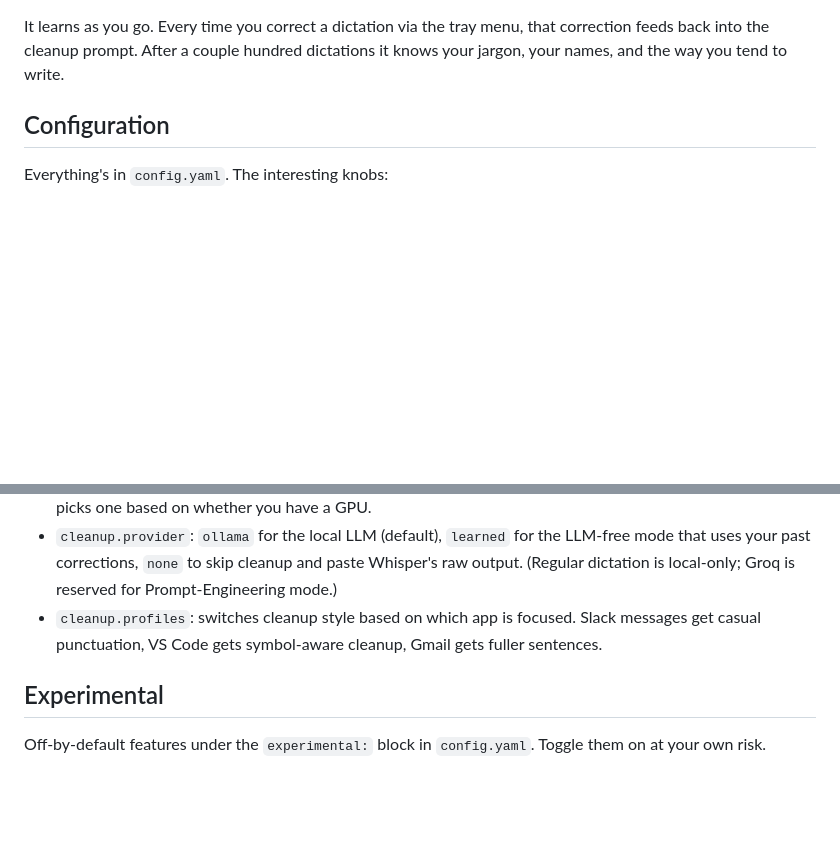
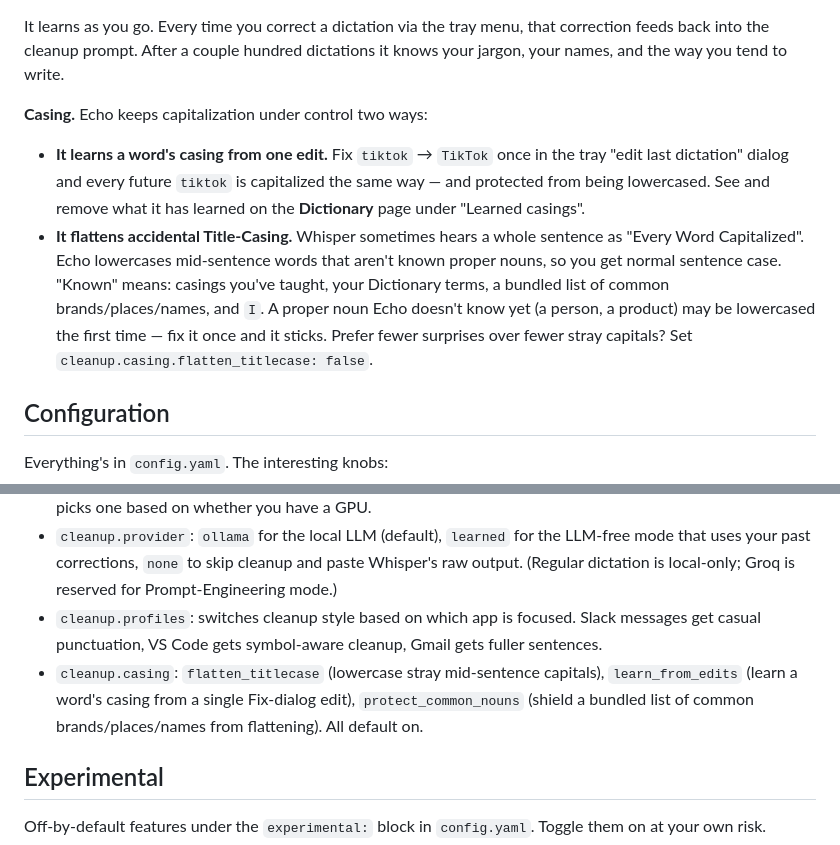
Before and after one commit to JOhnsonKC201/Echo_FLOW, a Markdown page: README.md, 2 parts joined by grey strips. Drawn GitHub-style; blank space fills up the shorter version.

Commit message:
docs: document casing control (learn-from-edit + auto-flatten) in README and CHANGELOG

```diff
--- a/README.md
+++ b/README.md
@@ -77,6 +77,11 @@ Close and reopen your terminal so the variable loads (free key from https://cons
 
 It learns as you go. Every time you correct a dictation via the tray menu, that correction feeds back into the cleanup prompt. After a couple hundred dictations it knows your jargon, your names, and the way you tend to write.
 
+**Casing.** Echo keeps capitalization under control two ways:
+
+- **It learns a word's casing from one edit.** Fix `tiktok` → `TikTok` once in the tray "edit last dictation" dialog and every future `tiktok` is capitalized the same way — and protected from being lowercased. See and remove what it has learned on the **Dictionary** page under "Learned casings".
+- **It flattens accidental Title-Casing.** Whisper sometimes hears a whole sentence as "Every Word Capitalized". Echo lowercases mid-sentence words that aren't known proper nouns, so you get normal sentence case. "Known" means: casings you've taught, your Dictionary terms, a bundled list of common brands/places/names, and `I`. A proper noun Echo doesn't know yet (a person, a product) may be lowercased the first time — fix it once and it sticks. Prefer fewer surprises over fewer stray capitals? Set `cleanup.casing.flatten_titlecase: false`.
+
 ## Configuration
 
 Everything's in `config.yaml`. The interesting knobs:
@@ -85,6 +90,7 @@ Everything's in `config.yaml`. The interesting knobs:
 - `whisper.model`: `tiny`, `base`, `small`, `medium`, `large-v3-turbo`. Bigger = more accurate but slower. `auto` picks one based on whether you have a GPU.
 - `cleanup.provider`: `ollama` for the local LLM (default), `learned` for the LLM-free mode that uses your past corrections, `none` to skip cleanup and paste Whisper's raw output. (Regular dictation is local-only; Groq is reserved for Prompt-Engineering mode.)
 - `cleanup.profiles`: switches cleanup style based on which app is focused. Slack messages get casual punctuation, VS Code gets symbol-aware cleanup, Gmail gets fuller sentences.
+- `cleanup.casing`: `flatten_titlecase` (lowercase stray mid-sentence capitals), `learn_from_edits` (learn a word's casing from a single Fix-dialog edit), `protect_common_nouns` (shield a bundled list of common brands/places/names from flattening). All default on.
 
 ## Experimental
 
```
Also changed, not shown: CHANGELOG.md (+21 -0 lines).
